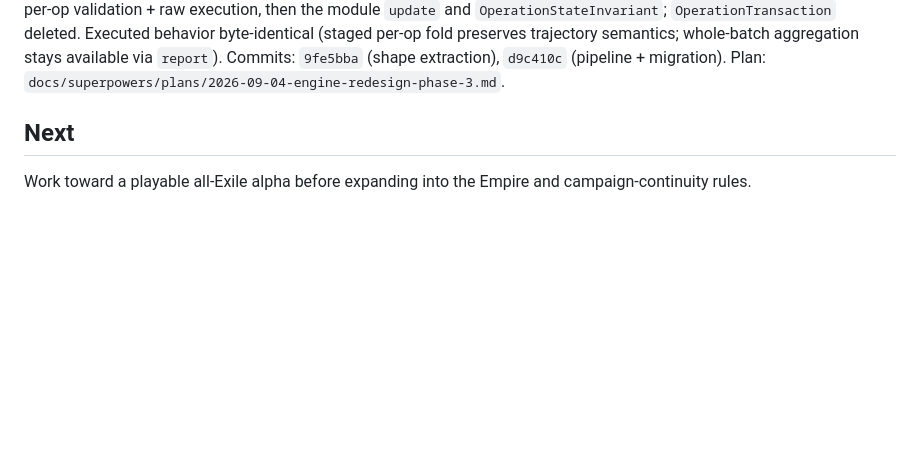
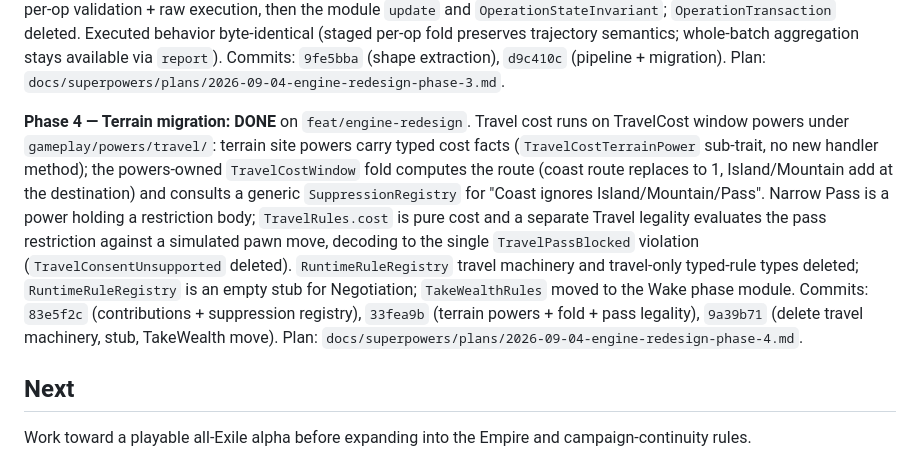
Before and after one commit to eNamorD/oathdigital, a Markdown page: docs/ROADMAP.md, the part around the change. GitHub-like rendering; blank space fills up the shorter version.

Commit message:
docs: ROADMAP phase-4 done entry

```diff
--- a/docs/ROADMAP.md
+++ b/docs/ROADMAP.md
@@ -55,6 +55,22 @@ Executed behavior byte-identical (staged per-op fold preserves trajectory
 semantics; whole-batch aggregation stays available via `report`). Commits:
 `9fe5bba` (shape extraction), `d9c410c` (pipeline + migration). Plan:
 `docs/superpowers/plans/2026-09-04-engine-redesign-phase-3.md`.
+
+**Phase 4 — Terrain migration: DONE** on `feat/engine-redesign`. Travel cost
+runs on TravelCost window powers under `gameplay/powers/travel/`: terrain site
+powers carry typed cost facts (`TravelCostTerrainPower` sub-trait, no new
+handler method); the powers-owned `TravelCostWindow` fold computes the route
+(coast route replaces to 1, Island/Mountain add at the destination) and consults
+a generic `SuppressionRegistry` for "Coast ignores Island/Mountain/Pass". Narrow
+Pass is a power holding a restriction body; `TravelRules.cost` is pure cost and
+a separate Travel legality evaluates the pass restriction against a simulated
+pawn move, decoding to the single `TravelPassBlocked` violation
+(`TravelConsentUnsupported` deleted). `RuntimeRuleRegistry` travel machinery and
+travel-only typed-rule types deleted; `RuntimeRuleRegistry` is an empty stub for
+Negotiation; `TakeWealthRules` moved to the Wake phase module. Commits:
+`83e5f2c` (contributions + suppression registry), `33fea9b` (terrain powers +
+fold + pass legality), `9a39b71` (delete travel machinery, stub, TakeWealth
+move). Plan: `docs/superpowers/plans/2026-09-04-engine-redesign-phase-4.md`.
 
 ## Next
 
```
